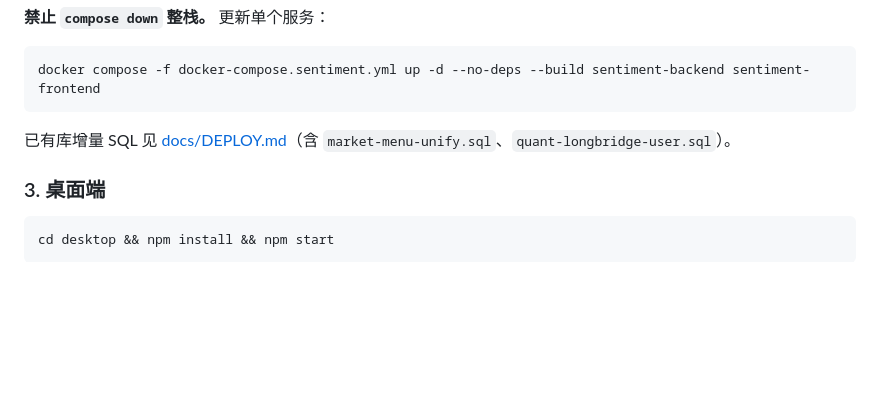
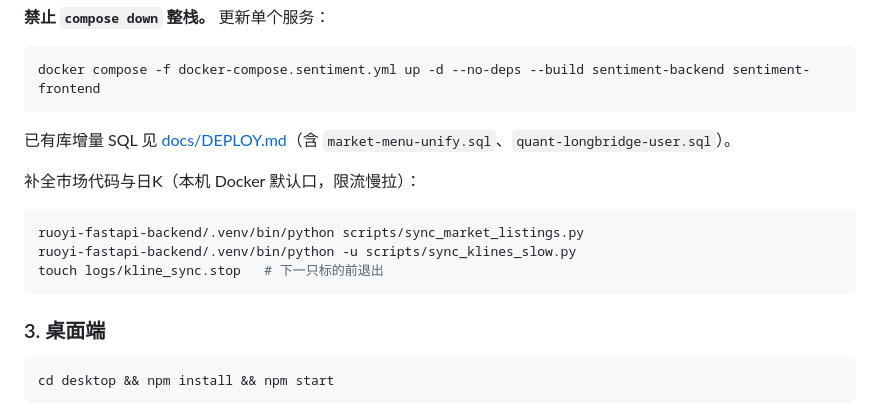
Before and after one commit to lusd2904/smart-finance-platform, a Markdown page: README.md, the part around the change. GitHub-like rendering; blank space fills up the shorter version.

Commit message:
docs: put listing and kline backfill in quick start
Keep 0822 iteration as product changes only. Backfill commands live under 快速开始.

````diff
--- a/README.md
+++ b/README.md
@@ -137,6 +137,14 @@ docker compose -f docker-compose.sentiment.yml up -d --no-deps --build sentiment
 
 已有库增量 SQL 见 [docs/DEPLOY.md](./docs/DEPLOY.md)（含 `market-menu-unify.sql`、`quant-longbridge-user.sql`）。
 
+补全市场代码与日K（本机 Docker 默认口，限流慢拉）：
+
+```bash
+ruoyi-fastapi-backend/.venv/bin/python scripts/sync_market_listings.py
+ruoyi-fastapi-backend/.venv/bin/python -u scripts/sync_klines_slow.py
+touch logs/kline_sync.stop   # 下一只标的前退出
+```
+
 ### 3. 桌面端
 
 ```bash
````
